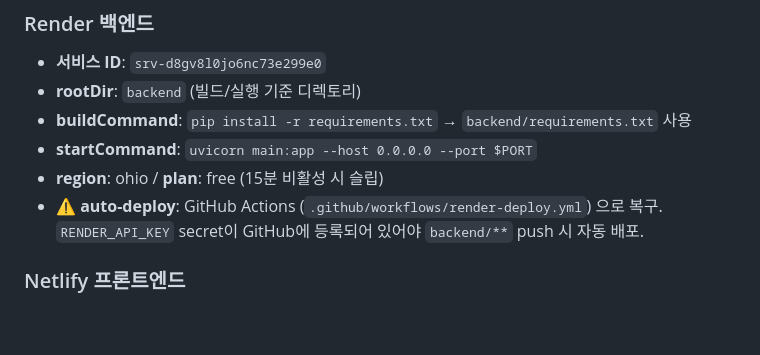
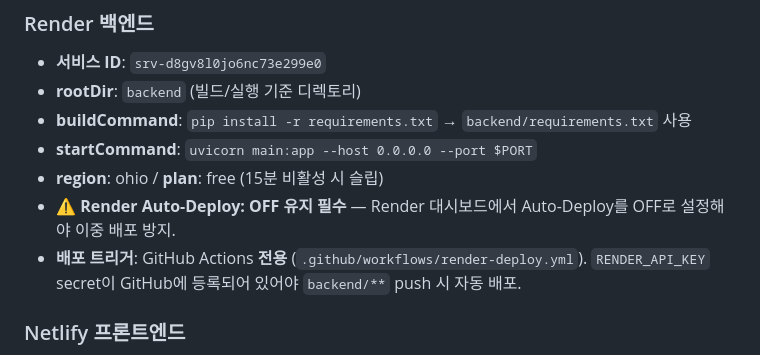
Before and after one commit to HwangatWork/connecting-dots-ctd, a Markdown page: CLAUDE.md, the part around the change. Drawn GitHub-style; blank space fills up the shorter version.

Commit message:
docs: 배포 아키텍처 명시 — Render Auto-Deploy OFF, GitHub Actions 전용 트리거
Co-Authored-By: Claude Sonnet 4.6 <noreply@anthropic.com>

```diff
--- a/CLAUDE.md
+++ b/CLAUDE.md
@@ -67,7 +67,8 @@ AI Investment/
 - **buildCommand**: `pip install -r requirements.txt` → `backend/requirements.txt` 사용
 - **startCommand**: `uvicorn main:app --host 0.0.0.0 --port $PORT`
 - **region**: ohio / **plan**: free (15분 비활성 시 슬립)
-- ⚠️ **auto-deploy**: GitHub Actions (`.github/workflows/render-deploy.yml`) 으로 복구.
+- ⚠️ **Render Auto-Deploy: OFF 유지 필수** — Render 대시보드에서 Auto-Deploy를 OFF로 설정해야 이중 배포 방지.
+- **배포 트리거**: GitHub Actions **전용** (`.github/workflows/render-deploy.yml`).
   `RENDER_API_KEY` secret이 GitHub에 등록되어 있어야 `backend/**` push 시 자동 배포.
 
 ### Netlify 프론트엔드
```
